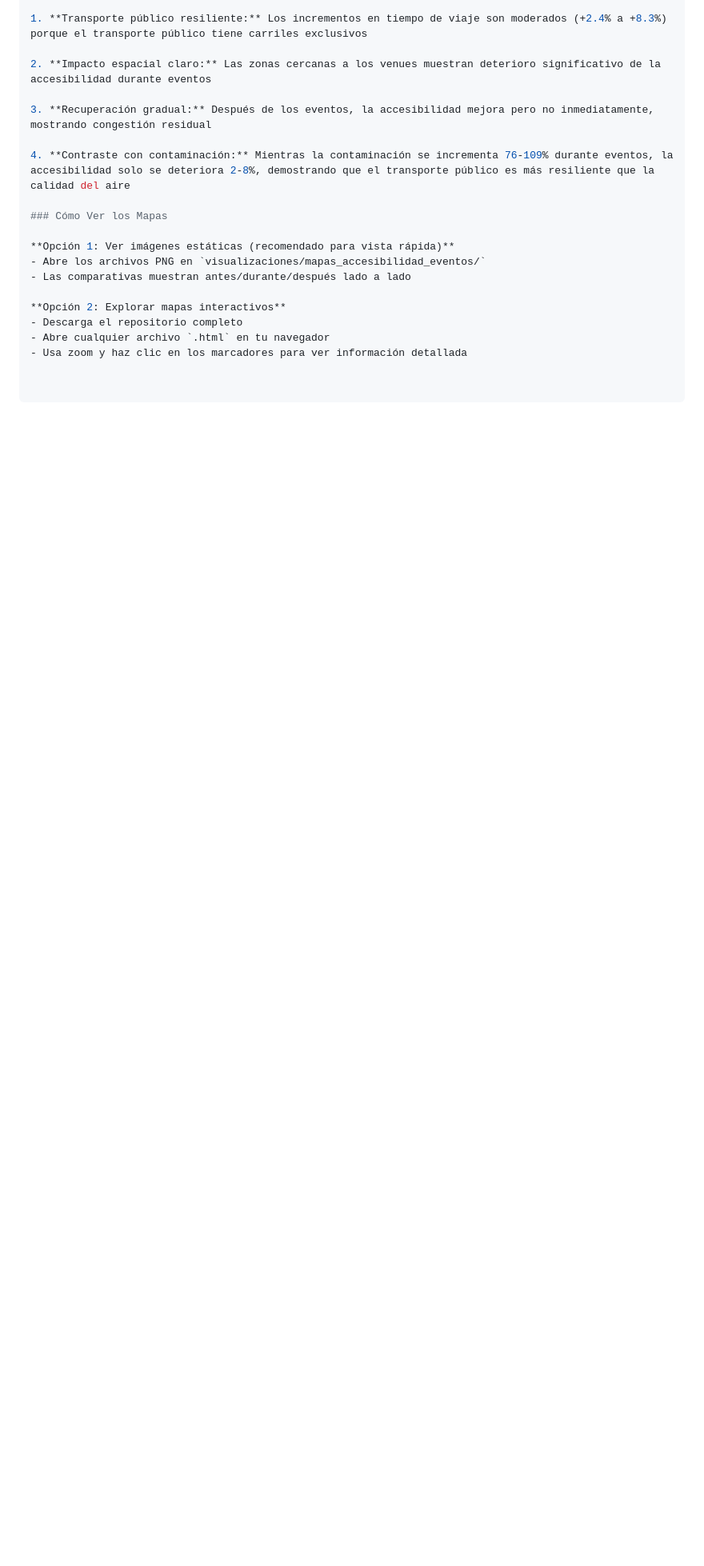
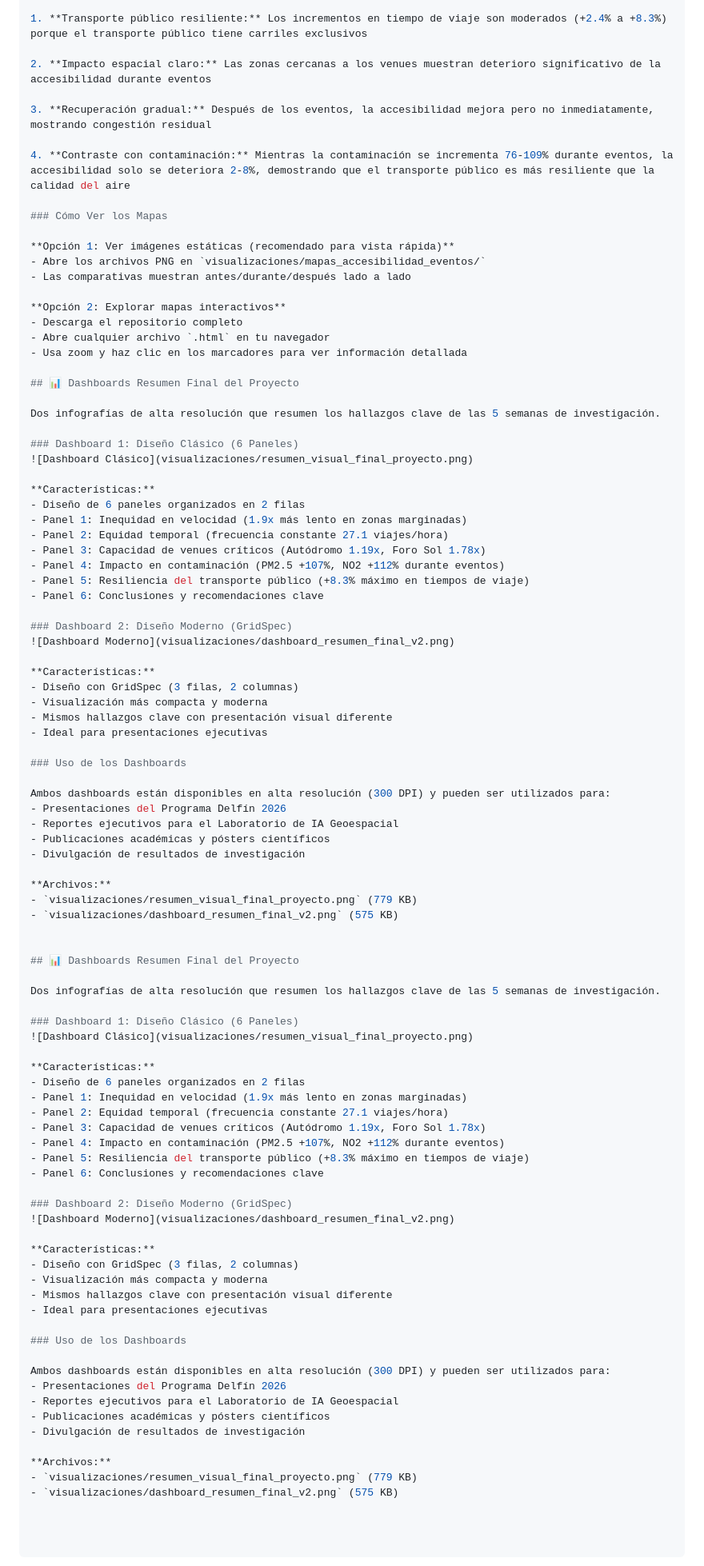
Before and after one commit to roavroberto/accesibilidad-aicm-delfin2026, a Markdown page: README.md, the part around the change. Shown at 80% size. Drawn GitHub-style; blank space fills up the shorter version.

Commit message:
Actualizar README con ambos dashboards resumen final

```diff
--- a/README.md
+++ b/README.md
@@ -457,3 +457,78 @@ Análisis visual mejorado del impacto de eventos masivos en la accesibilidad al
 - Descarga el repositorio completo
 - Abre cualquier archivo `.html` en tu navegador
 - Usa zoom y haz clic en los marcadores para ver información detallada
+
+## 📊 Dashboards Resumen Final del Proyecto
+
+Dos infografías de alta resolución que resumen los hallazgos clave de las 5 semanas de investigación.
+
+### Dashboard 1: Diseño Clásico (6 Paneles)
+![Dashboard Clásico](visualizaciones/resumen_visual_final_proyecto.png)
+
+**Características:**
+- Diseño de 6 paneles organizados en 2 filas
+- Panel 1: Inequidad en velocidad (1.9x más lento en zonas marginadas)
+- Panel 2: Equidad temporal (frecuencia constante 27.1 viajes/hora)
+- Panel 3: Capacidad de venues críticos (Autódromo 1.19x, Foro Sol 1.78x)
+- Panel 4: Impacto en contaminación (PM2.5 +107%, NO2 +112% durante eventos)
+- Panel 5: Resiliencia del transporte público (+8.3% máximo en tiempos de viaje)
+- Panel 6: Conclusiones y recomendaciones clave
+
+### Dashboard 2: Diseño Moderno (GridSpec)
+![Dashboard Moderno](visualizaciones/dashboard_resumen_final_v2.png)
+
+**Características:**
+- Diseño con GridSpec (3 filas, 2 columnas)
+- Visualización más compacta y moderna
+- Mismos hallazgos clave con presentación visual diferente
+- Ideal para presentaciones ejecutivas
+
+### Uso de los Dashboards
+
+Ambos dashboards están disponibles en alta resolución (300 DPI) y pueden ser utilizados para:
+- Presentaciones del Programa Delfín 2026
+- Reportes ejecutivos para el Laboratorio de IA Geoespacial
+- Publicaciones académicas y pósters científicos
+- Divulgación de resultados de investigación
+
+**Archivos:**
+- `visualizaciones/resumen_visual_final_proyecto.png` (779 KB)
+- `visualizaciones/dashboard_resumen_final_v2.png` (575 KB)
+
+
+## 📊 Dashboards Resumen Final del Proyecto
+
+Dos infografías de alta resolución que resumen los hallazgos clave de las 5 semanas de investigación.
+
+### Dashboard 1: Diseño Clásico (6 Paneles)
+![Dashboard Clásico](visualizaciones/resumen_visual_final_proyecto.png)
+
+**Características:**
+- Diseño de 6 paneles organizados en 2 filas
+- Panel 1: Inequidad en velocidad (1.9x más lento en zonas marginadas)
+- Panel 2: Equidad temporal (frecuencia constante 27.1 viajes/hora)
+- Panel 3: Capacidad de venues críticos (Autódromo 1.19x, Foro Sol 1.78x)
+- Panel 4: Impacto en contaminación (PM2.5 +107%, NO2 +112% durante eventos)
+- Panel 5: Resiliencia del transporte público (+8.3% máximo en tiempos de viaje)
+- Panel 6: Conclusiones y recomendaciones clave
+
+### Dashboard 2: Diseño Moderno (GridSpec)
+![Dashboard Moderno](visualizaciones/dashboard_resumen_final_v2.png)
+
+**Características:**
+- Diseño con GridSpec (3 filas, 2 columnas)
+- Visualización más compacta y moderna
+- Mismos hallazgos clave con presentación visual diferente
+- Ideal para presentaciones ejecutivas
+
+### Uso de los Dashboards
+
+Ambos dashboards están disponibles en alta resolución (300 DPI) y pueden ser utilizados para:
+- Presentaciones del Programa Delfín 2026
+- Reportes ejecutivos para el Laboratorio de IA Geoespacial
+- Publicaciones académicas y pósters científicos
+- Divulgación de resultados de investigación
+
+**Archivos:**
+- `visualizaciones/resumen_visual_final_proyecto.png` (779 KB)
+- `visualizaciones/dashboard_resumen_final_v2.png` (575 KB)
```
